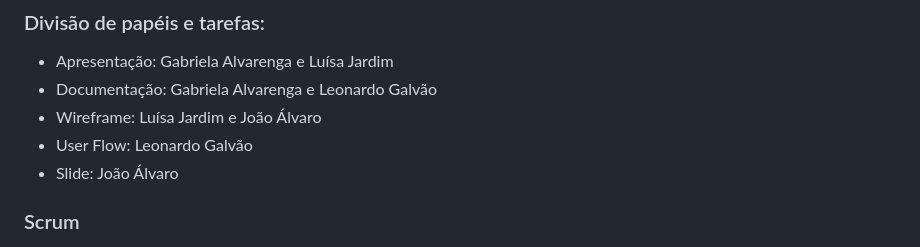
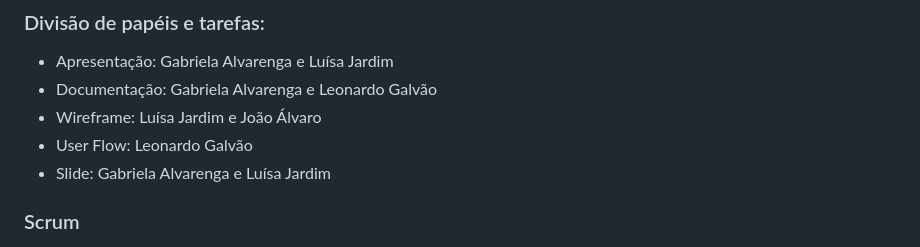
Before and after one commit to ICEI-PUC-Minas-PPLES-TI/plf-es-2024-1-ti1-0385100-falta-de-educacao-parental, a Markdown page: docs/README.md, the part around one of its changes. Rendered like a GitHub page.

```diff
--- a/docs/README.md
+++ b/docs/README.md
@@ -173,7 +176,7 @@ Detalhes sobre a organização do grupo e as ferramentas utilizadas:
 - Documentação: Gabriela Alvarenga e Leonardo Galvão
 - Wireframe: Luísa Jardim e João Álvaro
 - User Flow: Leonardo Galvão
-- Slide: João Álvaro
+- Slide: Gabriela Alvarenga e Luísa Jardim
 
 ### Scrum
 
```
Also changed, not shown: other parts of docs/README.md (+4 -1 lines).
